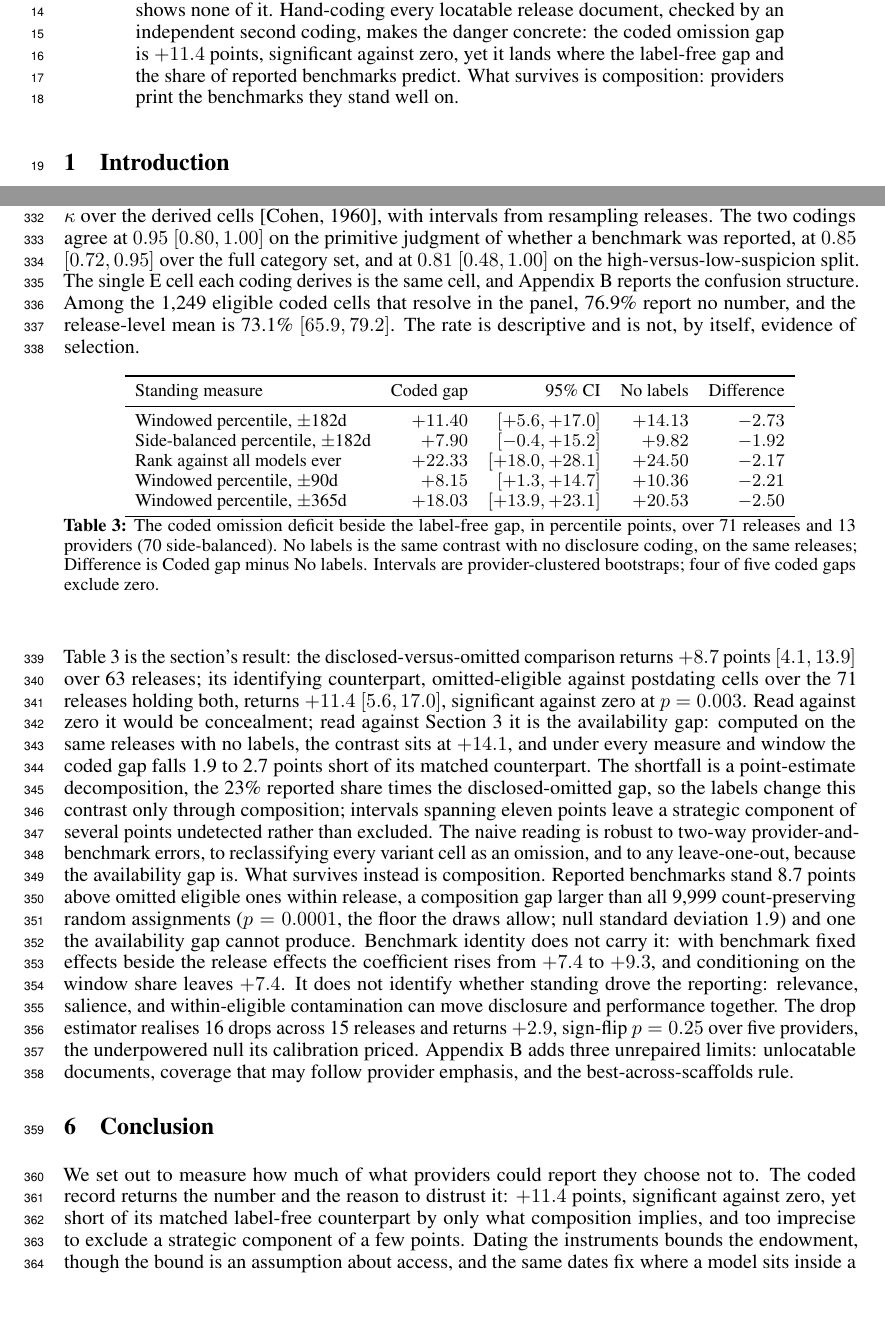
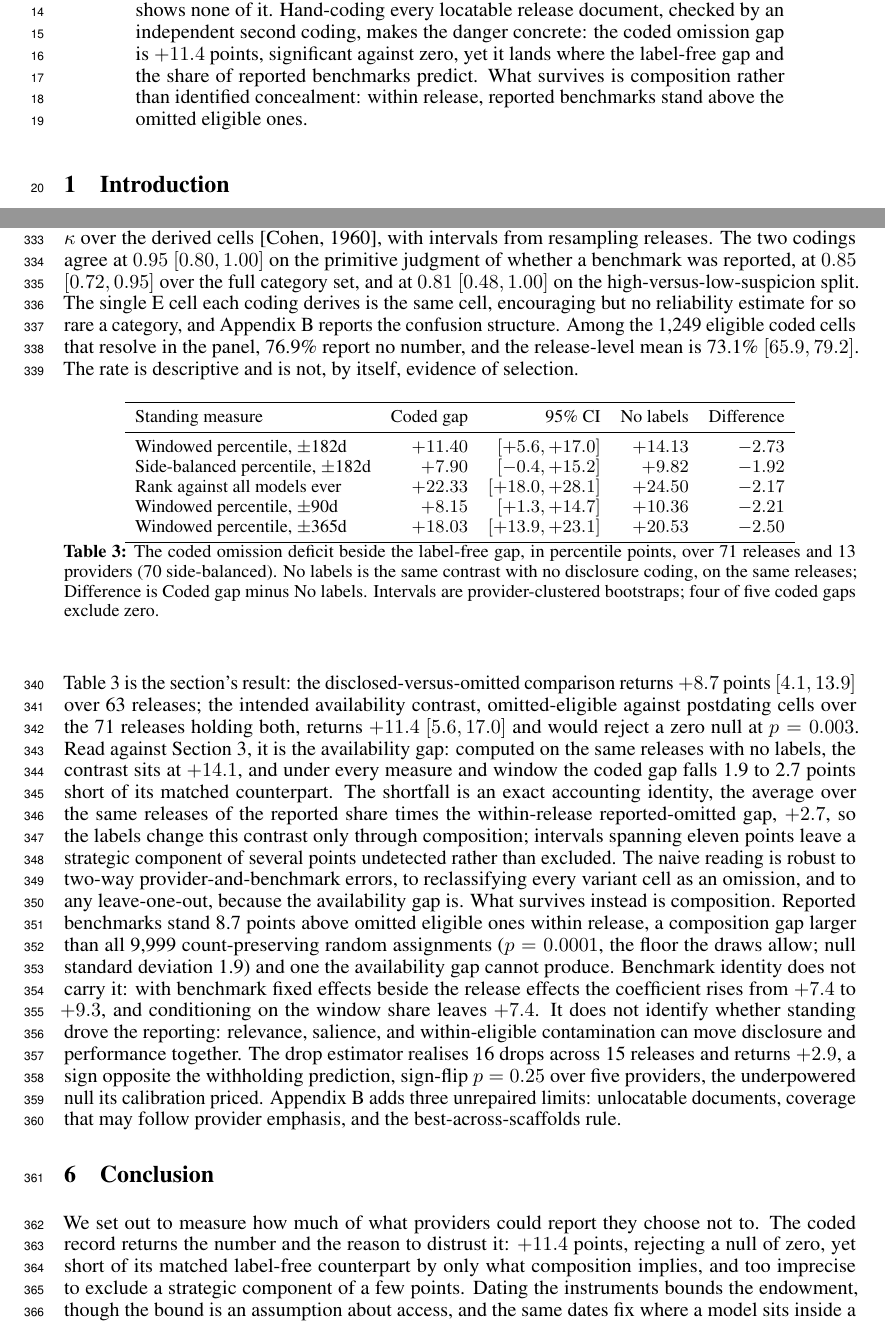
Before and after one commit to human-vc/benchmark-disclosure, a LaTeX paper (paper/main.tex, which reads paper/sections/abstract.tex, paper/sections/conclusion.tex, paper/sections/reach.tex): two parts of pages 1 and 9 of 18, joined at a grey line, cut so that both start at the same text, the shorter picture padded with empty space. Compiled offline with pdfLaTeX.

Commit message:
precision pass: intended availability contrast, exact accounting identity, descriptive composition claim

```diff
--- a/paper/sections/abstract.tex
+++ b/paper/sections/abstract.tex
@@ -14,6 +14,6 @@ every win rate moves, and a companion leaderboard with a pool-invariant headline
 none of it. Hand-coding every locatable release document, checked by an independent
 second coding, makes the danger concrete: the coded omission gap is $+11.4$ points,
 significant against zero, yet it lands where the label-free gap and the share of reported
-benchmarks predict. What survives is composition: providers print the benchmarks they
-stand well on.
+benchmarks predict. What survives is composition rather than identified
+concealment: within release, reported benchmarks stand above the omitted eligible ones.
 \end{abstract}
--- a/paper/sections/conclusion.tex
+++ b/paper/sections/conclusion.tex
@@ -1,3 +1,3 @@
 \section{Conclusion}\label{sec:conclusion}
 
-We set out to measure how much of what providers could report they choose not to. The coded record returns the number and the reason to distrust it: $+11.4$ points, significant against zero, yet short of its matched label-free counterpart by only what composition implies, and too imprecise to exclude a strategic component of a few points. Dating the instruments bounds the endowment, though the bound is an assumption about access, and the same dates fix where a model sits inside a benchmark's coverage: what identifies the endowment moves the measure used to price silence, and reweighting is a partial defence. Growing the drop record, 16 drops against 37 qualifying pairs, is a reporting-standard question, answerable in two ways: a jointly estimated scale \citep{epoch2026rosetta}, which shrinks the placebo gap without closing it, and carrying a benchmark set across a family's releases, narrowing the empty-endowment excuse and the \citet{dye1985} pooling at no disclosure cost.
+We set out to measure how much of what providers could report they choose not to. The coded record returns the number and the reason to distrust it: $+11.4$ points, rejecting a null of zero, yet short of its matched label-free counterpart by only what composition implies, and too imprecise to exclude a strategic component of a few points. Dating the instruments bounds the endowment, though the bound is an assumption about access, and the same dates fix where a model sits inside a benchmark's coverage: what identifies the endowment moves the measure used to price silence, and reweighting is a partial defence. Growing the drop record, 16 drops against 37 qualifying pairs, is a reporting-standard question, answerable in two ways: a jointly estimated scale \citep{epoch2026rosetta}, which shrinks the placebo gap without closing it, and carrying a benchmark set across a family's releases, narrowing the empty-endowment excuse and the \citet{dye1985} pooling at no disclosure cost.
--- a/paper/sections/reach.tex
+++ b/paper/sections/reach.tex
@@ -2,8 +2,8 @@
 
 A benchmark can be missing from a model card because it was irrelevant, never run, or run and withheld. Only the third is disclosure in the sense of \citet{grossman1981}, \citet{milgrom1981} and \citet{dye1985}, and only it is a reader's to price. The within-family drop narrows it: a provider that reports $b$ at $t$ and omits it at $t+1$, an independent score present, has established relevance and possession of the harness by its own earlier behaviour, with the independent score as the registry-style counterfactual \citep{chan2004,dwan2013,kirkham2010}. It does not establish that $b$ was run for $t+1$, so the \citet{dye1985} uncertainty narrows rather than closes. Its ceiling, 37 pairs, and detection threshold, roughly 38 points at one drop, sit in Appendix~\ref{sec:supporting}.
 
-A single coder read the release-time document of each of the 100 releases for which one is locatable; eight of the queued 108 have none. The record notes every benchmark a document reports, with variants, bare mentions, and stated benign absences; the ORBIT categories are derived mechanically from these records and the family history. This yields 1,280 coded cells, of which 31 belong to five later-vintage releases outside the pinned panel and are excluded. An independent second coder then recoded a provider-stratified fifth of the releases, blind to the first coding and without calibration contact; Appendix~\ref{sec:supporting} records the one release where that blindness broke. Agreement is Cohen's $\kappa$ over the derived cells \citep{cohen1960}, with intervals from resampling releases. The two codings agree at $0.95$ $[0.80, 1.00]$ on the primitive judgment of whether a benchmark was reported, at $0.85$ $[0.72, 0.95]$ over the full category set, and at $0.81$ $[0.48, 1.00]$ on the high-versus-low-suspicion split. The single E cell each coding derives is the same cell, and Appendix~\ref{sec:supporting} reports the confusion structure. Among the 1,249 eligible coded cells that resolve in the panel, 76.9\% report no number, and the release-level mean is 73.1\% $[65.9, 79.2]$. The rate is descriptive and is not, by itself, evidence of selection.
+A single coder read the release-time document of each of the 100 releases for which one is locatable; eight of the queued 108 have none. The record notes every benchmark a document reports, with variants, bare mentions, and stated benign absences; the ORBIT categories are derived mechanically from these records and the family history. This yields 1,280 coded cells, of which 31 belong to five later-vintage releases outside the pinned panel and are excluded. An independent second coder then recoded a provider-stratified fifth of the releases, blind to the first coding and without calibration contact; Appendix~\ref{sec:supporting} records the one release where that blindness broke. Agreement is Cohen's $\kappa$ over the derived cells \citep{cohen1960}, with intervals from resampling releases. The two codings agree at $0.95$ $[0.80, 1.00]$ on the primitive judgment of whether a benchmark was reported, at $0.85$ $[0.72, 0.95]$ over the full category set, and at $0.81$ $[0.48, 1.00]$ on the high-versus-low-suspicion split. The single E cell each coding derives is the same cell, encouraging but no reliability estimate for so rare a category, and Appendix~\ref{sec:supporting} reports the confusion structure. Among the 1,249 eligible coded cells that resolve in the panel, 76.9\% report no number, and the release-level mean is 73.1\% $[65.9, 79.2]$. The rate is descriptive and is not, by itself, evidence of selection.
 
 \input{figures/table3_coding}
 
-\autoref{tab:coding} is the section's result: the disclosed-versus-omitted comparison returns $+8.7$ points $[4.1, 13.9]$ over 63 releases; its identifying counterpart, omitted-eligible against postdating cells over the 71 releases holding both, returns $+11.4$ $[5.6, 17.0]$, significant against zero at $p = 0.003$. Read against zero it would be concealment; read against Section~\ref{sec:core} it is the availability gap: computed on the same releases with no labels, the contrast sits at $+14.1$, and under every measure and window the coded gap falls 1.9 to 2.7 points short of its matched counterpart. The shortfall is a point-estimate decomposition, the 23\% reported share times the disclosed-omitted gap, so the labels change this contrast only through composition; intervals spanning eleven points leave a strategic component of several points undetected rather than excluded. The naive reading is robust to two-way provider-and-benchmark errors, to reclassifying every variant cell as an omission, and to any leave-one-out, because the availability gap is. What survives instead is composition. Reported benchmarks stand 8.7 points above omitted eligible ones within release, a composition gap larger than all 9,999 count-preserving random assignments ($p = 0.0001$, the floor the draws allow; null standard deviation 1.9) and one the availability gap cannot produce. Benchmark identity does not carry it: with benchmark fixed effects beside the release effects the coefficient rises from $+7.4$ to $+9.3$, and conditioning on the window share leaves $+7.4$. It does not identify whether standing drove the reporting: relevance, salience, and within-eligible contamination can move disclosure and performance together. The drop estimator realises 16 drops across 15 releases and returns $+2.9$, sign-flip $p = 0.25$ over five providers, the underpowered null its calibration priced. Appendix~\ref{sec:supporting} adds three unrepaired limits: unlocatable documents, coverage that may follow provider emphasis, and the best-across-scaffolds rule.
+\autoref{tab:coding} is the section's result: the disclosed-versus-omitted comparison returns $+8.7$ points $[4.1, 13.9]$ over 63 releases; the intended availability contrast, omitted-eligible against postdating cells over the 71 releases holding both, returns $+11.4$ $[5.6, 17.0]$ and would reject a zero null at $p = 0.003$. Read against Section~\ref{sec:core}, it is the availability gap: computed on the same releases with no labels, the contrast sits at $+14.1$, and under every measure and window the coded gap falls 1.9 to 2.7 points short of its matched counterpart. The shortfall is an exact accounting identity, the average over the same releases of the reported share times the within-release reported-omitted gap, $+2.7$, so the labels change this contrast only through composition; intervals spanning eleven points leave a strategic component of several points undetected rather than excluded. The naive reading is robust to two-way provider-and-benchmark errors, to reclassifying every variant cell as an omission, and to any leave-one-out, because the availability gap is. What survives instead is composition. Reported benchmarks stand 8.7 points above omitted eligible ones within release, a composition gap larger than all 9,999 count-preserving random assignments ($p = 0.0001$, the floor the draws allow; null standard deviation 1.9) and one the availability gap cannot produce. Benchmark identity does not carry it: with benchmark fixed effects beside the release effects the coefficient rises from $+7.4$ to $+9.3$, and conditioning on the window share leaves $+7.4$. It does not identify whether standing drove the reporting: relevance, salience, and within-eligible contamination can move disclosure and performance together. The drop estimator realises 16 drops across 15 releases and returns $+2.9$, a sign opposite the withholding prediction, sign-flip $p = 0.25$ over five providers, the underpowered null its calibration priced. Appendix~\ref{sec:supporting} adds three unrepaired limits: unlocatable documents, coverage that may follow provider emphasis, and the best-across-scaffolds rule.
```
